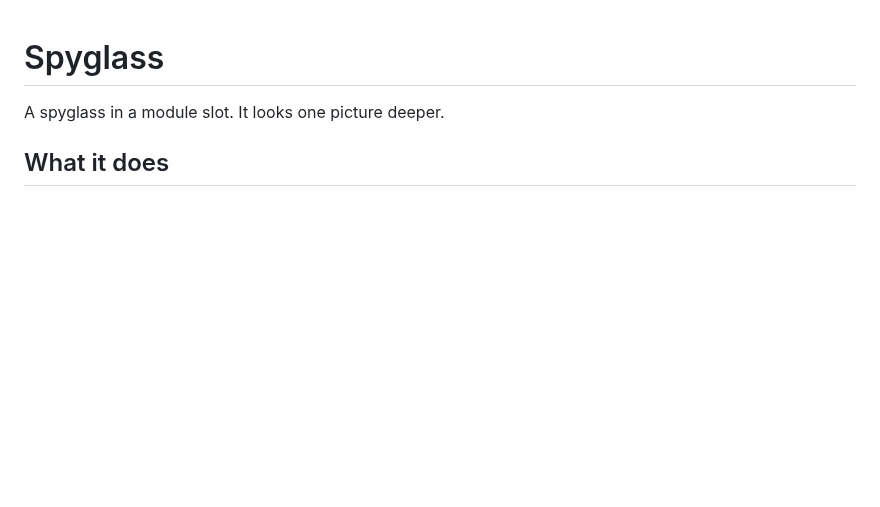
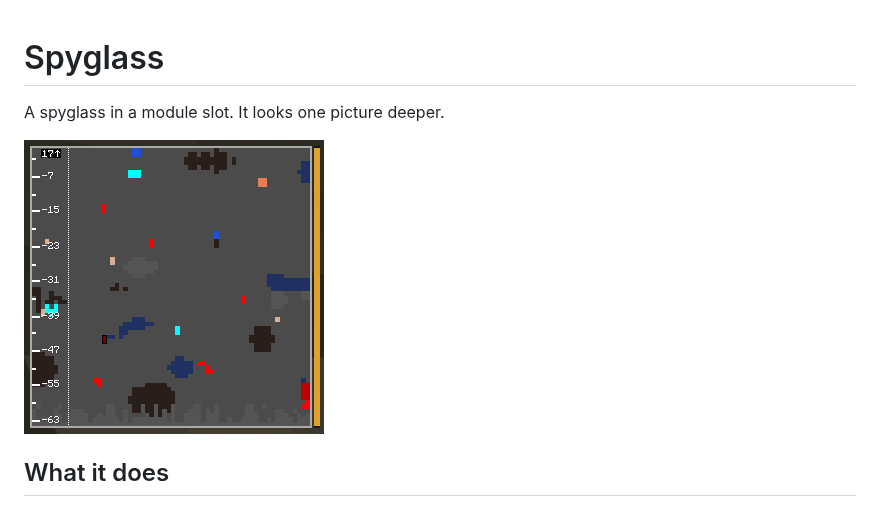
Before and after one commit to Knito58/vertical-cut, a Markdown page: docs/wiki/Spyglass.md, the part around the change. Drawn GitHub-style; pictures changed too: docs/wiki/images/spyglass-deep.png (added); blank space fills up the shorter version.

Commit message:
Wiki: spyglass deep screenshot
Co-Authored-By: Claude Opus 5.5 (1M context) <noreply@anthropic.com>
Claude-Session: https://claude.ai/code/session_01KBvun7sRp2Yg7AqZM5XcQ4

```diff
--- a/docs/wiki/Spyglass.md
+++ b/docs/wiki/Spyglass.md
@@ -1,6 +1,8 @@
 # Spyglass
 
 A spyglass in a module slot. It looks one picture deeper.
+
+![The deep picture from Y 17: the plate at the top says 17 with an arrow up, the ruler runs from -7 down to the bottom of the world, the dotted line marks your column](images/spyglass-deep.png)
 
 ## What it does
 - **J** flips between the near picture (as usual) and the deep one.
```
